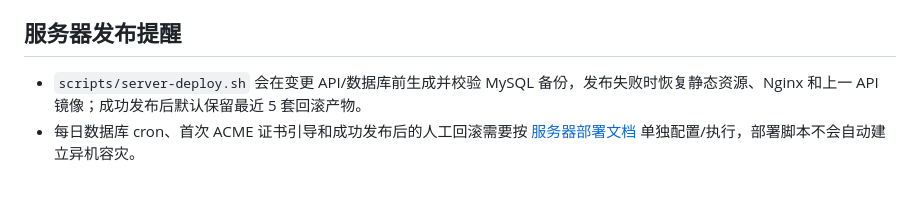
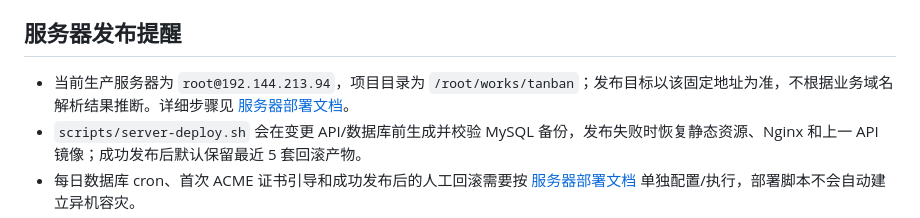
Before and after one commit to ethan0119-dev/tanban, a Markdown page: README.md, the part around the change. GitHub-like rendering; blank space fills up the shorter version.

```diff
--- a/README.md
+++ b/README.md
@@ -69,6 +69,7 @@ go test ./...
 
 ## 服务器发布提醒
 
+- 当前生产服务器为 `root@192.144.213.94`，项目目录为 `/root/works/tanban`；发布目标以该固定地址为准，不根据业务域名解析结果推断。详细步骤见 [服务器部署文档](docs/DEPLOYMENT.md)。
 - `scripts/server-deploy.sh` 会在变更 API/数据库前生成并校验 MySQL 备份，发布失败时恢复静态资源、Nginx 和上一 API 镜像；成功发布后默认保留最近 5 套回滚产物。
 - 每日数据库 cron、首次 ACME 证书引导和成功发布后的人工回滚需要按 [服务器部署文档](docs/DEPLOYMENT.md) 单独配置/执行，部署脚本不会自动建立异机容灾。
 - 当前公网环境开启 Mock 支付确认，只能联调。接入真实 Provider、关闭公开 Mock 确认、配置异机备份并完成恢复演练前，不得用于真实营业收款。
```
Also changed, not shown: docs/DEPLOYMENT.md (+5 -1 lines).
